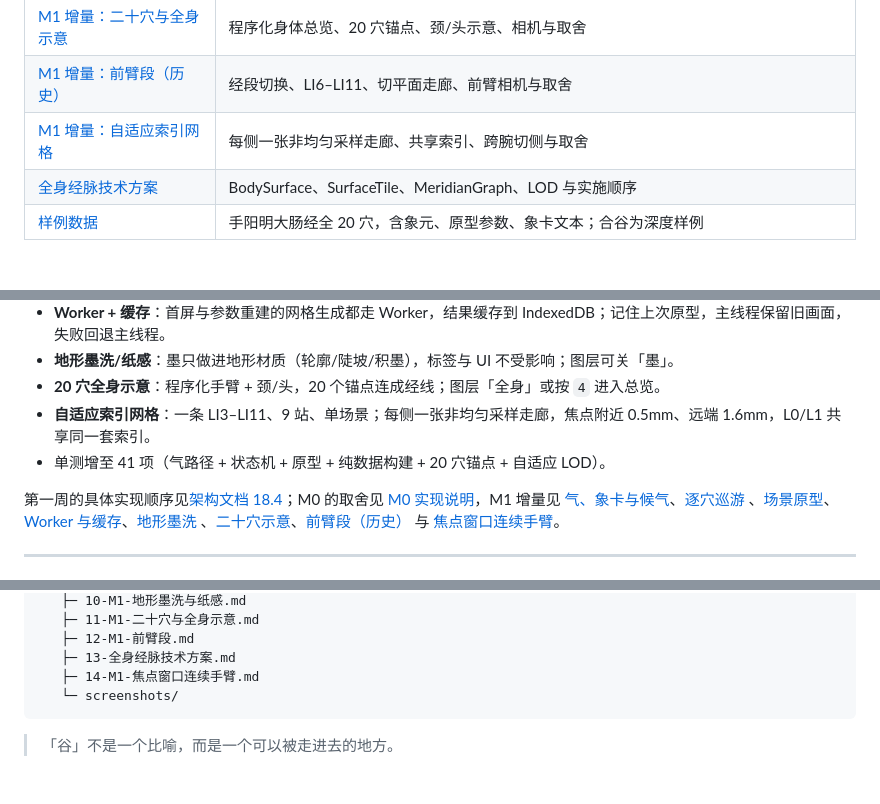
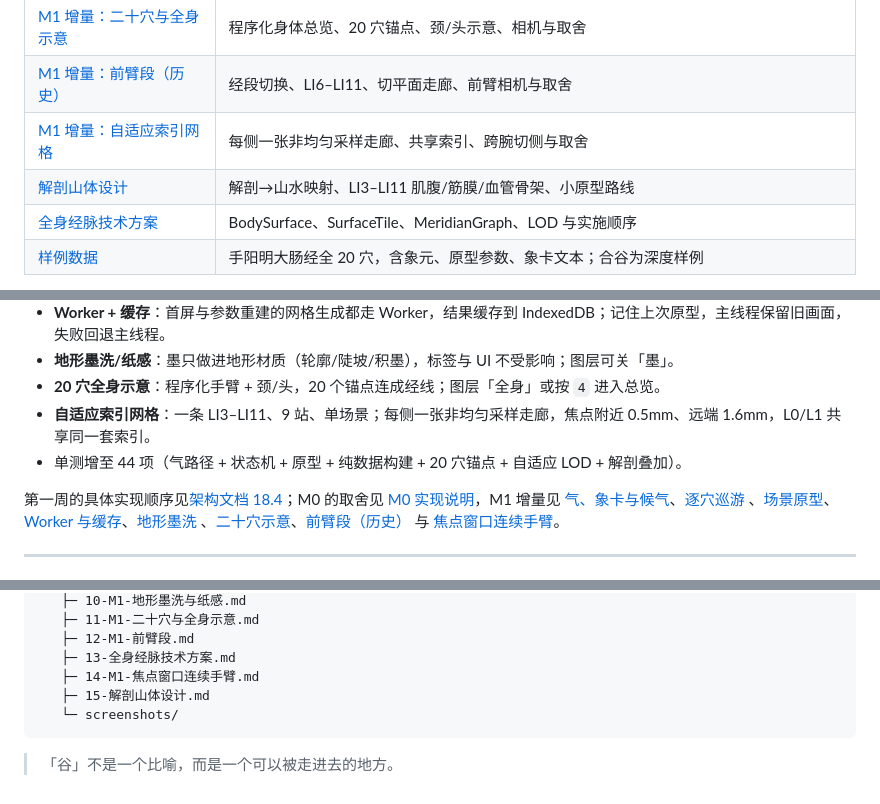
Before and after one commit to yunhenk/inner-travel, a Markdown page: README.md, 3 parts joined by grey strips. GitHub-like rendering.

Commit message:
feat: 解剖山体小原型（可开关叠加层）
- 解剖位移：第一骨间背侧肌、前臂三道肌腹、肌间隔、桡动脉沟
- TerrainField anatomy 选项，默认关闭
- 面板「解剖」开关 + URL anatomy=1
- 单测增至 44，文档 15 与截图

````diff
--- a/README.md
+++ b/README.md
@@ -57,6 +57,7 @@
 | [M1 增量：二十穴与全身示意](docs/11-M1-二十穴与全身示意.md) | 程序化身体总览、20 穴锚点、颈/头示意、相机与取舍 |
 | [M1 增量：前臂段（历史）](docs/12-M1-前臂段.md) | 经段切换、LI6–LI11、切平面走廊、前臂相机与取舍 |
 | [M1 增量：自适应索引网格](docs/14-M1-焦点窗口连续手臂.md) | 每侧一张非均匀采样走廊、共享索引、跨腕切侧与取舍 |
+| [解剖山体设计](docs/15-解剖山体设计.md) | 解剖→山水映射、LI3–LI11 肌腹/筋膜/血管骨架、小原型路线 |
 | [全身经脉技术方案](docs/13-全身经脉技术方案.md) | BodySurface、SurfaceTile、MeridianGraph、LOD 与实施顺序 |
 | [样例数据](content/meridians/hand-yangming-large-intestine.json) | 手阳明大肠经全 20 穴，含象元、原型参数、象卡文本；合谷为深度样例 |
 
@@ -174,7 +175,7 @@ M0 实际使用的是「程序化手 + 前臂」而非 GLB，地形在主线程
 - **地形墨洗/纸感**：墨只做进地形材质（轮廓/陡坡/积墨），标签与 UI 不受影响；图层可关「墨」。
 - **20 穴全身示意**：程序化手臂 + 颈/头，20 个锚点连成经线；图层「全身」或按 `4` 进入总览。
 - **自适应索引网格**：一条 LI3–LI11、9 站、单场景；每侧一张非均匀采样走廊，焦点附近 0.5mm、远端 1.6mm，L0/L1 共享同一套索引。
-- 单测增至 41 项（气路径 + 状态机 + 原型 + 纯数据构建 + 20 穴锚点 + 自适应 LOD）。
+- 单测增至 44 项（气路径 + 状态机 + 原型 + 纯数据构建 + 20 穴锚点 + 自适应 LOD + 解剖叠加）。
 
 第一周的具体实现顺序见[架构文档 18.4](docs/02-实现架构.md#184-参考实现顺序第一周)；M0 的取舍见 [M0 实现说明](docs/04-M0实现说明.md)，M1 增量见 [气、象卡与候气](docs/06-M1-气与象卡.md)、[逐穴巡游](docs/07-M1-逐穴巡游.md) 、[场景原型](docs/08-M1-场景原型.md)、[Worker 与缓存](docs/09-M1-Worker与缓存.md)、[地形墨洗](docs/10-M1-地形墨洗与纸感.md) 、[二十穴示意](docs/11-M1-二十穴与全身示意.md)、[前臂段（历史）](docs/12-M1-前臂段.md) 与 [焦点窗口连续手臂](docs/14-M1-焦点窗口连续手臂.md)。
 
@@ -220,6 +221,7 @@ M0 实际使用的是「程序化手 + 前臂」而非 GLB，地形在主线程
    ├─ 12-M1-前臂段.md
    ├─ 13-全身经脉技术方案.md
    ├─ 14-M1-焦点窗口连续手臂.md
+   ├─ 15-解剖山体设计.md
    └─ screenshots/
 ```
 
````
Also changed, not shown: docs/05-代码目录说明.md (+1 -1 lines), docs/15-解剖山体设计.md (added, +195 -0 lines), docs/screenshots/anatomy.jpg (added), 8 other files.
